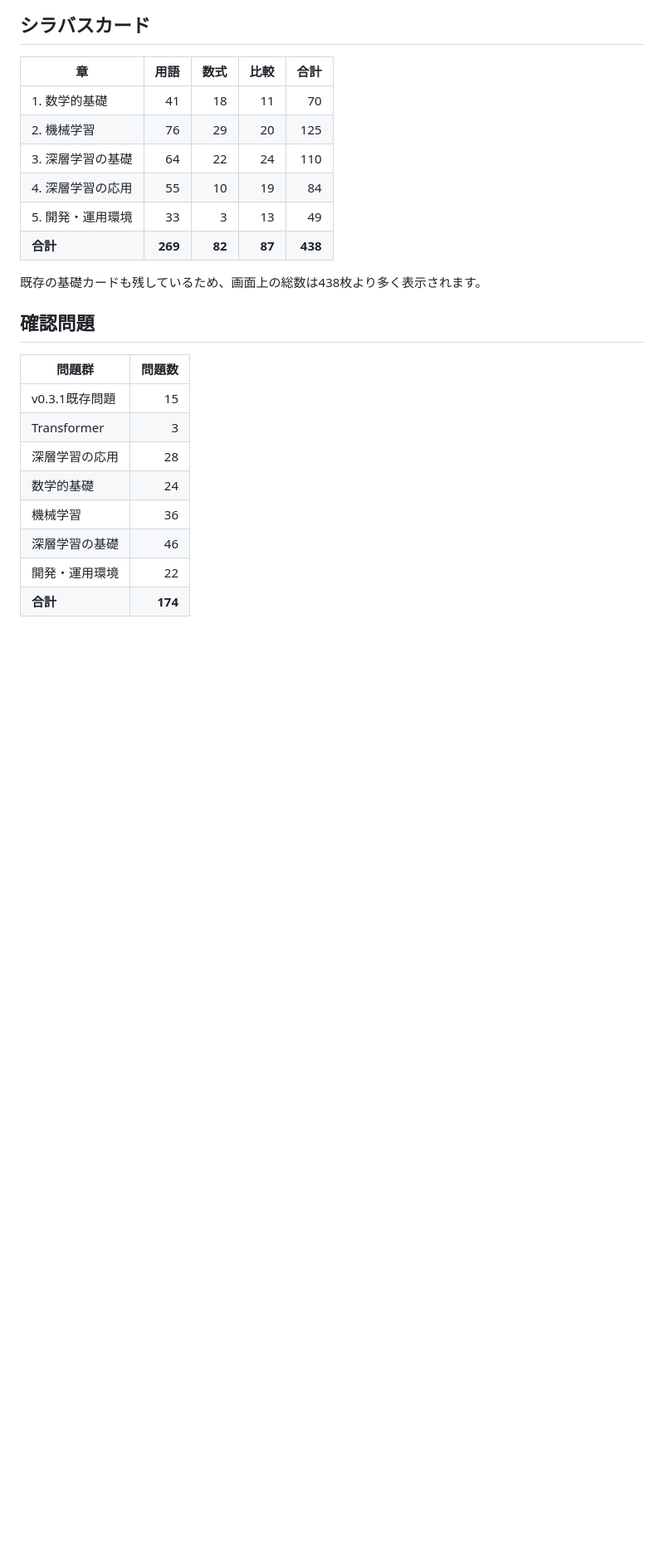
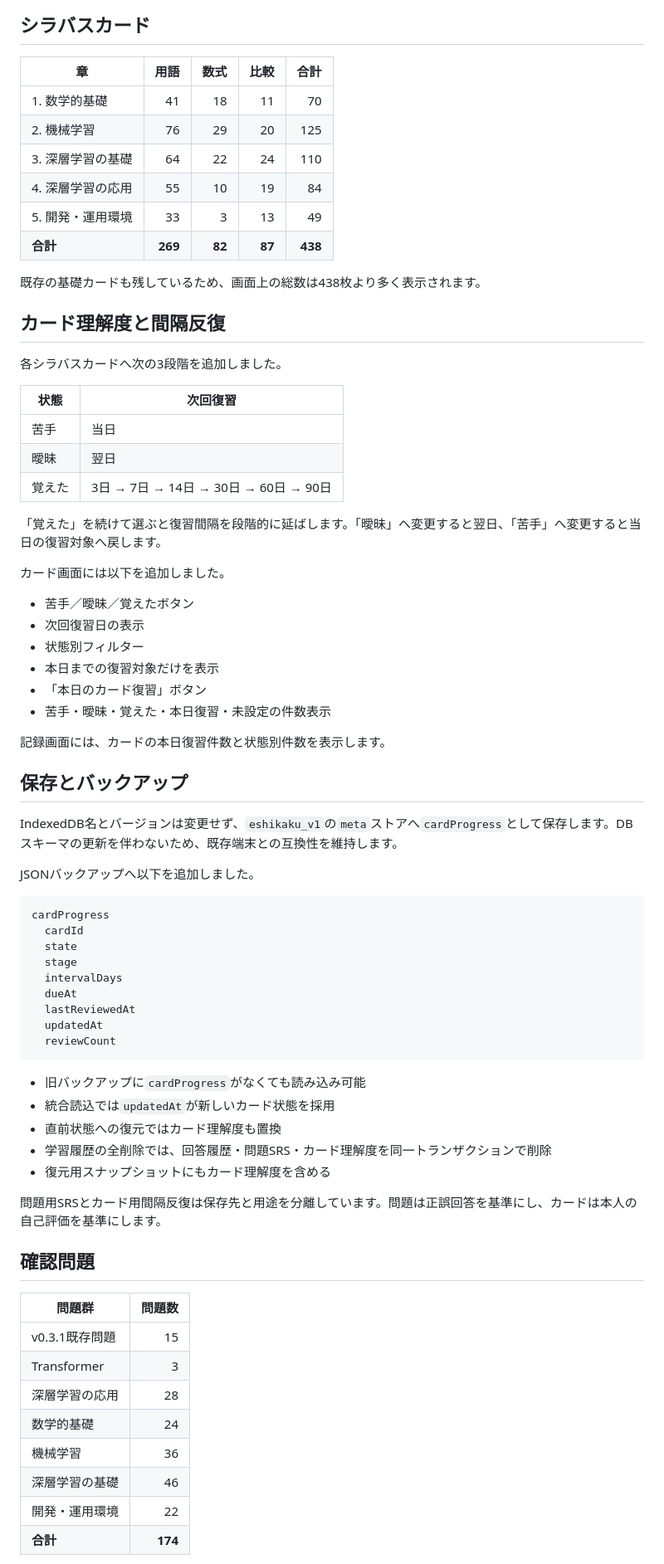
Before and after one commit to small-toolforge/e-shikaku-learning-navi, a Markdown page: docs/v0.4.0_基盤実装メモ.md, the part around one of its changes. Shown at 83% size. GitHub-like rendering; blank space fills up the shorter version.

Commit message:
docs: カード理解度と間隔反復を記録

````diff
--- a/docs/v0.4.0_基盤実装メモ.md
+++ b/docs/v0.4.0_基盤実装メモ.md
@@ -58,6 +49,55 @@
 | **合計** | **269** | **82** | **87** | **438** |
 
 既存の基礎カードも残しているため、画面上の総数は438枚より多く表示されます。
+
+## カード理解度と間隔反復
+
+各シラバスカードへ次の3段階を追加しました。
+
+| 状態 | 次回復習 |
+|---|---|
+| 苦手 | 当日 |
+| 曖昧 | 翌日 |
+| 覚えた | 3日 → 7日 → 14日 → 30日 → 60日 → 90日 |
+
+「覚えた」を続けて選ぶと復習間隔を段階的に延ばします。「曖昧」へ変更すると翌日、「苦手」へ変更すると当日の復習対象へ戻します。
+
+カード画面には以下を追加しました。
+
+- 苦手／曖昧／覚えたボタン
+- 次回復習日の表示
+- 状態別フィルター
+- 本日までの復習対象だけを表示
+- 「本日のカード復習」ボタン
+- 苦手・曖昧・覚えた・本日復習・未設定の件数表示
+
+記録画面には、カードの本日復習件数と状態別件数を表示します。
+
+## 保存とバックアップ
+
+IndexedDB名とバージョンは変更せず、`eshikaku_v1`の`meta`ストアへ`cardProgress`として保存します。DBスキーマの更新を伴わないため、既存端末との互換性を維持します。
+
+JSONバックアップへ以下を追加しました。
+
+```text
+cardProgress
+  cardId
+  state
+  stage
+  intervalDays
+  dueAt
+  lastReviewedAt
+  updatedAt
+  reviewCount
+```
+
+- 旧バックアップに`cardProgress`がなくても読み込み可能
+- 統合読込では`updatedAt`が新しいカード状態を採用
+- 直前状態への復元ではカード理解度も置換
+- 学習履歴の全削除では、回答履歴・問題SRS・カード理解度を同一トランザクションで削除
+- 復元用スナップショットにもカード理解度を含める
+
+問題用SRSとカード用間隔反復は保存先と用途を分離しています。問題は正誤回答を基準にし、カードは本人の自己評価を基準にします。
 
 ## 確認問題
 
````
Also changed, not shown: other parts of docs/v0.4.0_基盤実装メモ.md (+16 -23 lines).
